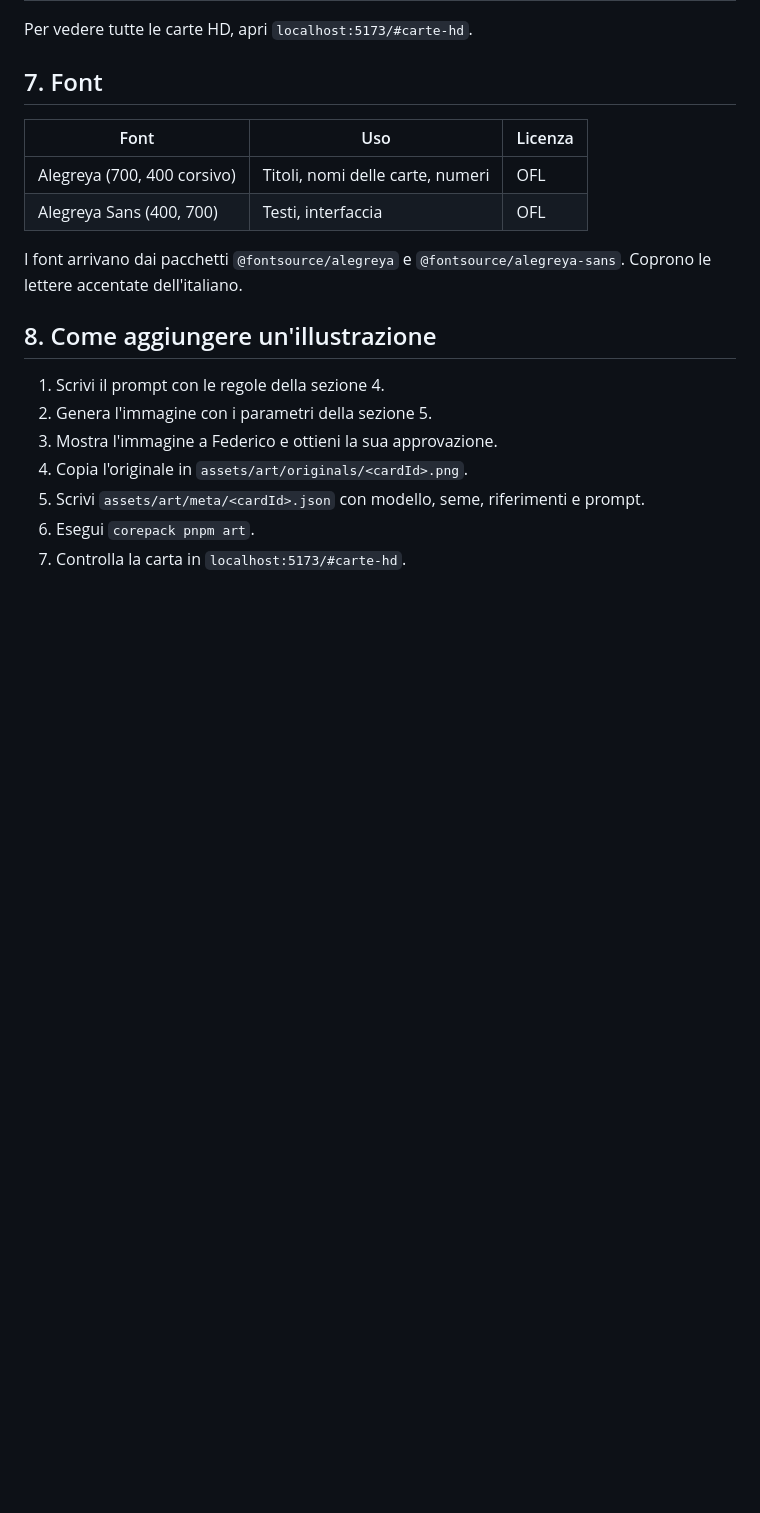
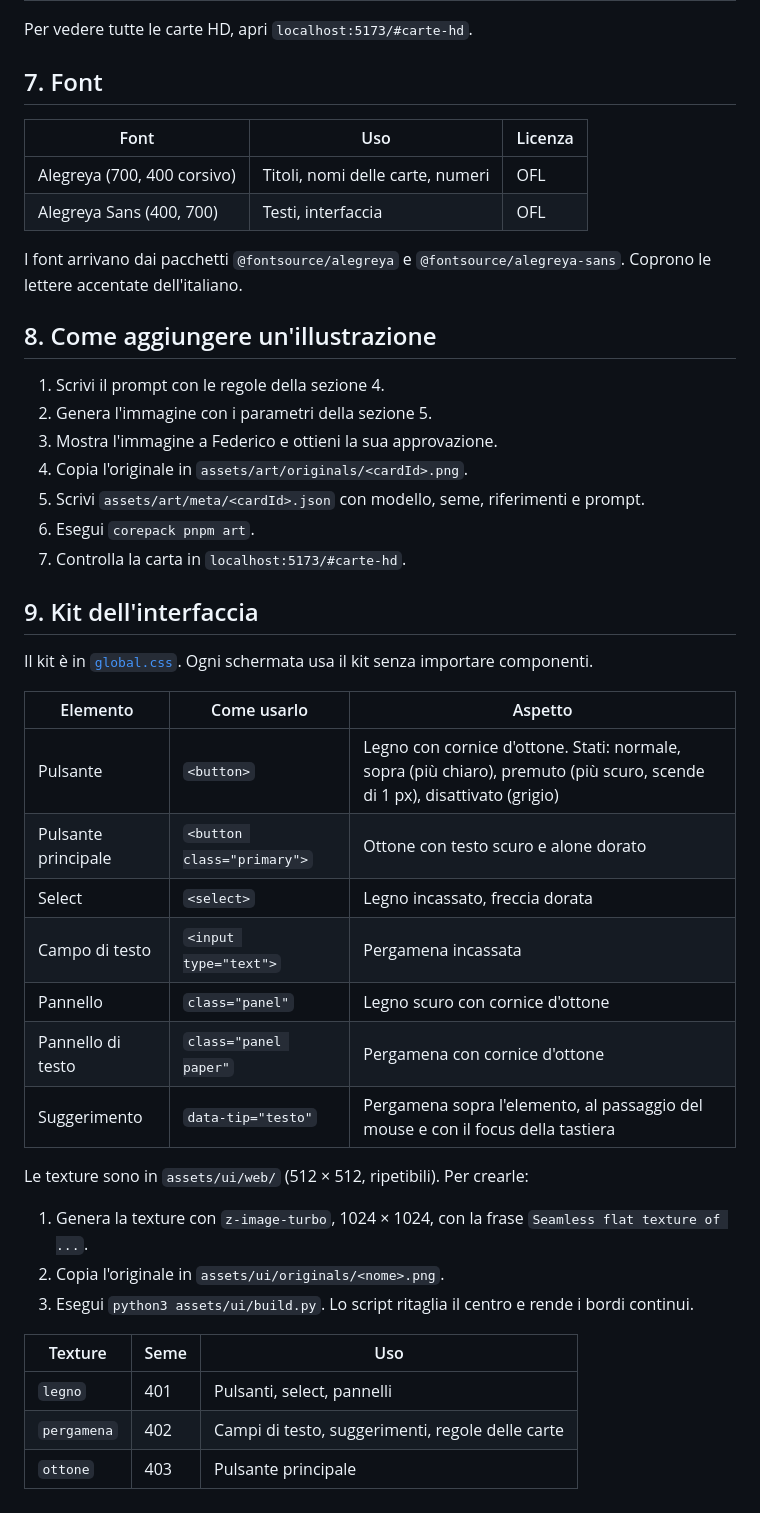
Before and after one commit to fedeveloper/tcg, a Markdown page: docs/guida-di-stile.md, the part around the change. Rendered like a GitHub page; blank space fills up the shorter version.

```diff
--- a/docs/guida-di-stile.md
+++ b/docs/guida-di-stile.md
@@ -112,3 +112,29 @@ I font arrivano dai pacchetti `@fontsource/alegreya` e `@fontsource/alegreya-san
 5. Scrivi `assets/art/meta/<cardId>.json` con modello, seme, riferimenti e prompt.
 6. Esegui `corepack pnpm art`.
 7. Controlla la carta in `localhost:5173/#carte-hd`.
+
+## 9. Kit dell'interfaccia
+
+Il kit è in [`global.css`](../packages/client/src/ui/global.css). Ogni schermata usa il kit senza importare componenti.
+
+| Elemento | Come usarlo | Aspetto |
+|---|---|---|
+| Pulsante | `<button>` | Legno con cornice d'ottone. Stati: normale, sopra (più chiaro), premuto (più scuro, scende di 1 px), disattivato (grigio) |
+| Pulsante principale | `<button class="primary">` | Ottone con testo scuro e alone dorato |
+| Select | `<select>` | Legno incassato, freccia dorata |
+| Campo di testo | `<input type="text">` | Pergamena incassata |
+| Pannello | `class="panel"` | Legno scuro con cornice d'ottone |
+| Pannello di testo | `class="panel paper"` | Pergamena con cornice d'ottone |
+| Suggerimento | `data-tip="testo"` | Pergamena sopra l'elemento, al passaggio del mouse e con il focus della tastiera |
+
+Le texture sono in `assets/ui/web/` (512 × 512, ripetibili). Per crearle:
+
+1. Genera la texture con `z-image-turbo`, 1024 × 1024, con la frase `Seamless flat texture of ...`.
+2. Copia l'originale in `assets/ui/originals/<nome>.png`.
+3. Esegui `python3 assets/ui/build.py`. Lo script ritaglia il centro e rende i bordi continui.
+
+| Texture | Seme | Uso |
+|---|---|---|
+| `legno` | 401 | Pulsanti, select, pannelli |
+| `pergamena` | 402 | Campi di testo, suggerimenti, regole delle carte |
+| `ottone` | 403 | Pulsante principale |
```
Also changed, not shown: docs/piano-grafica.md (+2 -0 lines), docs/img/piano-grafica/fase2-kit.jpg (added), 12 other files.
